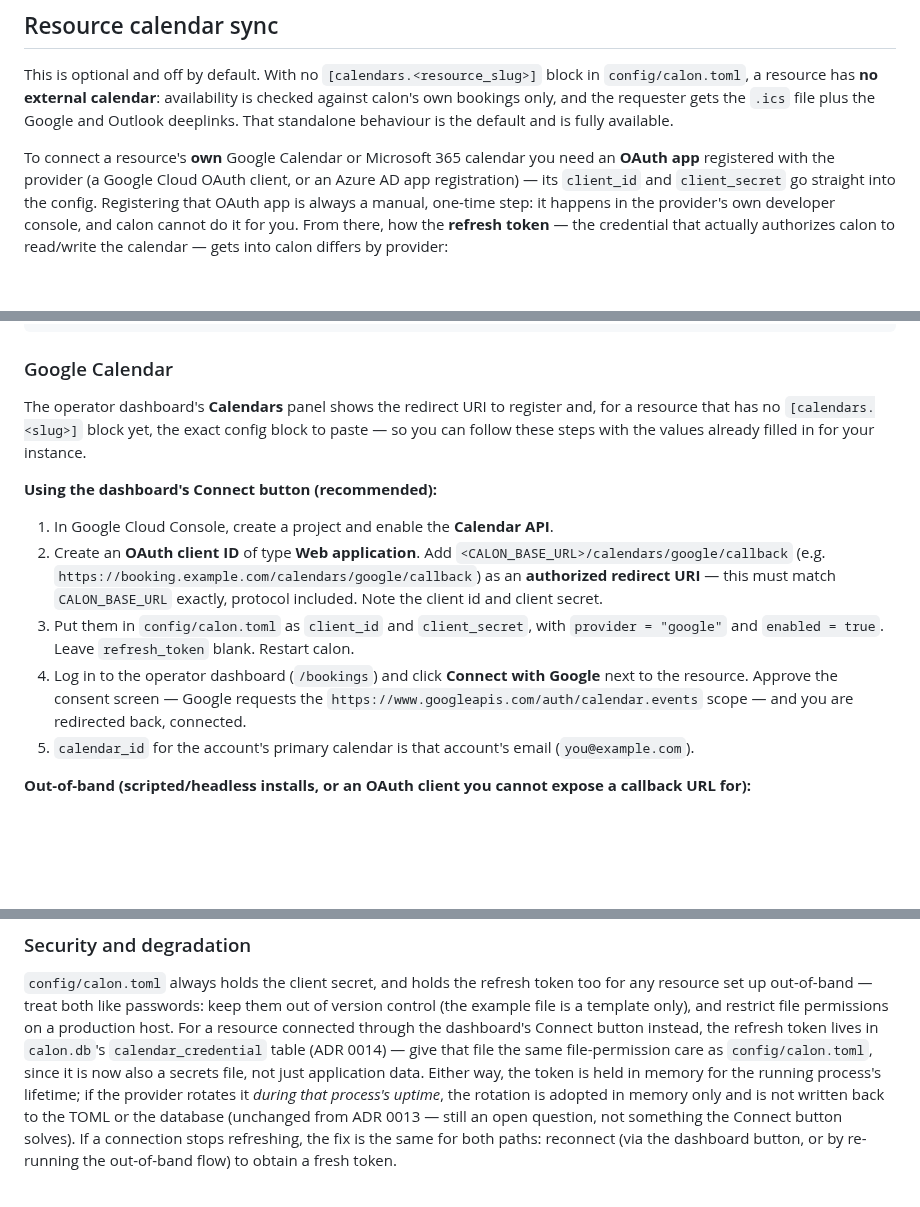
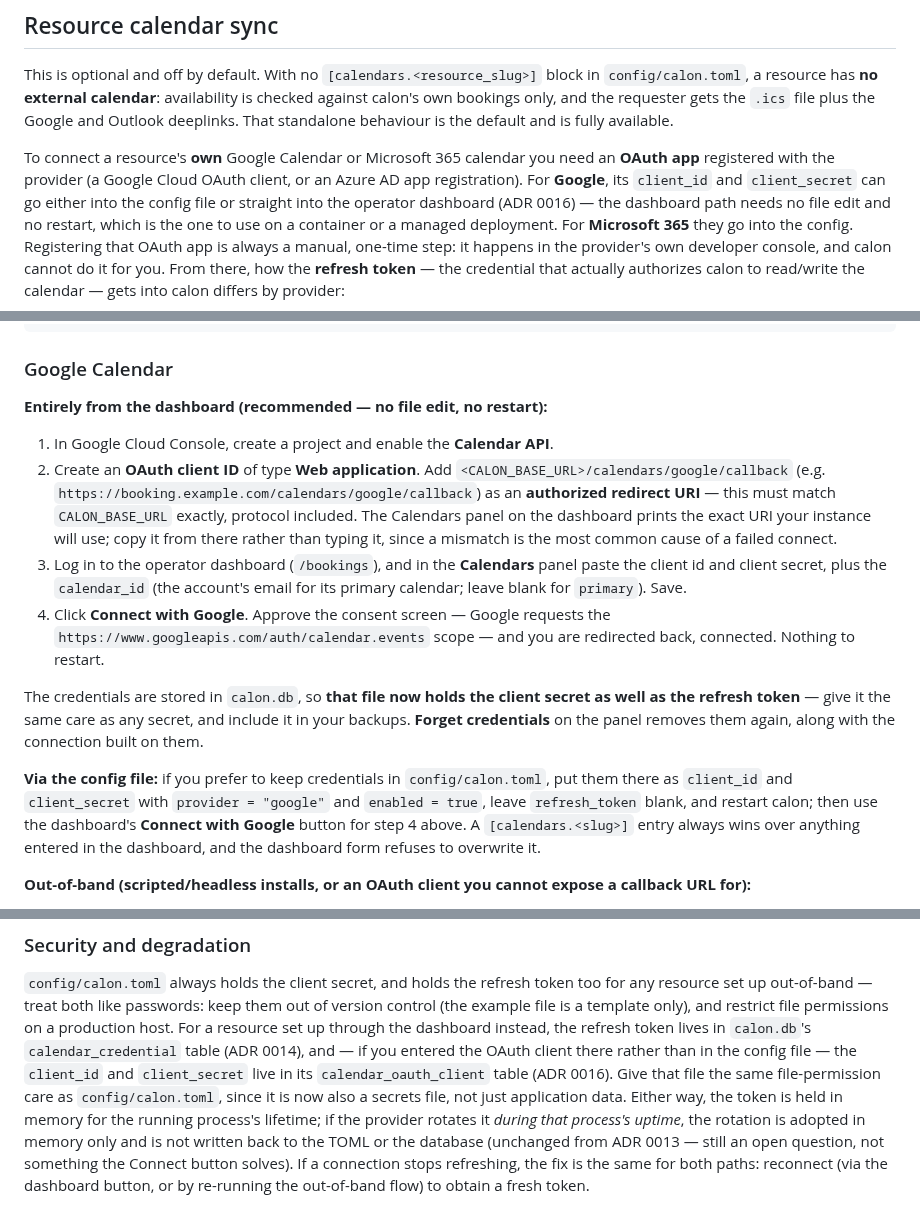
Before and after one commit to vidual-labs/calon, a Markdown page: docs/self-hosting.md, 3 parts joined by grey strips. GitHub-like rendering; blank space fills up the shorter version.

```diff
--- a/docs/self-hosting.md
+++ b/docs/self-hosting.md
@@ -158,7 +158,10 @@ and Outlook deeplinks. That standalone behaviour is the default and is fully ava
 
 To connect a resource's **own** Google Calendar or Microsoft 365 calendar you need an
 **OAuth app** registered with the provider (a Google Cloud OAuth client, or an Azure AD
-app registration) — its `client_id` and `client_secret` go straight into the config.
+app registration). For **Google**, its `client_id` and `client_secret` can go either into
+the config file or straight into the operator dashboard (ADR 0016) — the dashboard path
+needs no file edit and no restart, which is the one to use on a container or a managed
+deployment. For **Microsoft 365** they go into the config.
 Registering that OAuth app is always a manual, one-time step: it happens in the provider's
 own developer console, and calon cannot do it for you. From there, how the **refresh
 token** — the credential that actually authorizes calon to read/write the calendar — gets
@@ -191,26 +194,32 @@ refresh_token = "..."          # only if not using the dashboard's Connect butto
 
 ### Google Calendar
 
-The operator dashboard's **Calendars** panel shows the redirect URI to register and, for
-a resource that has no `[calendars.<slug>]` block yet, the exact config block to paste —
-so you can follow these steps with the values already filled in for your instance.
-
-**Using the dashboard's Connect button (recommended):**
+**Entirely from the dashboard (recommended — no file edit, no restart):**
 
 1. In Google Cloud Console, create a project and enable the **Calendar API**.
 2. Create an **OAuth client ID** of type **Web application**. Add
    `<CALON_BASE_URL>/calendars/google/callback` (e.g.
    `https://booking.example.com/calendars/google/callback`) as an **authorized redirect
-   URI** — this must match `CALON_BASE_URL` exactly, protocol included. Note the client id
-   and client secret.
-3. Put them in `config/calon.toml` as `client_id` and `client_secret`, with `provider =
-   "google"` and `enabled = true`. Leave `refresh_token` blank. Restart calon.
-4. Log in to the operator dashboard (`/bookings`) and click **Connect with Google** next to
-   the resource. Approve the consent screen — Google requests the
+   URI** — this must match `CALON_BASE_URL` exactly, protocol included. The Calendars panel
+   on the dashboard prints the exact URI your instance will use; copy it from there rather
+   than typing it, since a mismatch is the most common cause of a failed connect.
+3. Log in to the operator dashboard (`/bookings`), and in the **Calendars** panel paste the
+   client id and client secret, plus the `calendar_id` (the account's email for its primary
+   calendar; leave blank for `primary`). Save.
+4. Click **Connect with Google**. Approve the consent screen — Google requests the
    `https://www.googleapis.com/auth/calendar.events` scope — and you are redirected back,
-   connected.
-5. `calendar_id` for the account's primary calendar is that account's email
-   (`you@example.com`).
+   connected. Nothing to restart.
+
+The credentials are stored in `calon.db`, so **that file now holds the client secret as
+well as the refresh token** — give it the same care as any secret, and include it in your
+backups. **Forget credentials** on the panel removes them again, along with the connection
+built on them.
+
+**Via the config file:** if you prefer to keep credentials in `config/calon.toml`, put them
+there as `client_id` and `client_secret` with `provider = "google"` and `enabled = true`,
+leave `refresh_token` blank, and restart calon; then use the dashboard's **Connect with
+Google** button for step 4 above. A `[calendars.<slug>]` entry always wins over anything
+entered in the dashboard, and the dashboard form refuses to overwrite it.
 
 **Out-of-band (scripted/headless installs, or an OAuth client you cannot expose a
 callback URL for):**
@@ -238,10 +247,12 @@ callback URL for):**
 `config/calon.toml` always holds the client secret, and holds the refresh token too for
 any resource set up out-of-band — treat both like passwords: keep them out of version
 control (the example file is a template only), and restrict file permissions on a
-production host. For a resource connected through the dashboard's Connect button instead,
-the refresh token lives in `calon.db`'s `calendar_credential` table (ADR 0014) — give that
-file the same file-permission care as `config/calon.toml`, since it is now also a secrets
-file, not just application data. Either way, the token is held in memory for the running
+production host. For a resource set up through the dashboard instead,
+the refresh token lives in `calon.db`'s `calendar_credential` table (ADR 0014), and — if
+you entered the OAuth client there rather than in the config file — the `client_id` and
+`client_secret` live in its `calendar_oauth_client` table (ADR 0016). Give that file the
+same file-permission care as `config/calon.toml`, since it is now also a secrets file, not
+just application data. Either way, the token is held in memory for the running
 process's lifetime; if the provider rotates it *during that process's uptime*, the
 rotation is adopted in memory only and is not written back to the TOML or the database
 (unchanged from ADR 0013 — still an open question, not something the Connect button
```
Also changed, not shown: CHANGELOG.md (+9 -0 lines), README.md (+13 -9 lines), docs/adr/0016-dashboard-entered-oauth-client-credentials.md (added, +88 -0 lines), docs/screenshots/bookings.png, 9 other files.
